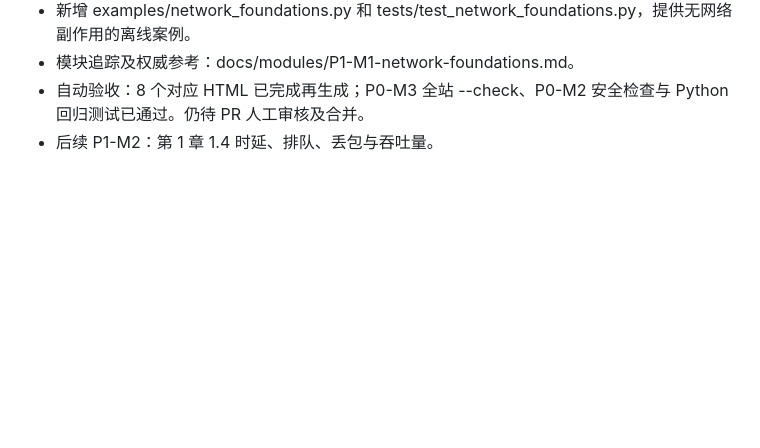
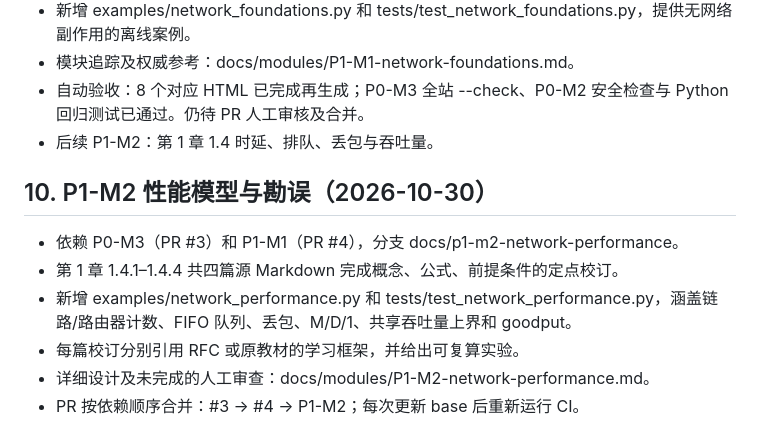
Before and after one commit to 1998x-stack/Computer_Networking, a Markdown page: docs/ROADMAP.md, the part around the change. Rendered like a GitHub page; blank space fills up the shorter version.

Commit message:
docs(roadmap): add P1-M2 performance module milestone

```diff
--- a/docs/ROADMAP.md
+++ b/docs/ROADMAP.md
@@ -113,3 +113,12 @@ P0-M1 已由 PR #1 合并到 main，自动化测试通过。P0-M2 已由 PR #2
 - 模块追踪及权威参考：docs/modules/P1-M1-network-foundations.md。
 - 自动验收：8 个对应 HTML 已完成再生成；P0-M3 全站 --check、P0-M2 安全检查与 Python 回归测试已通过。仍待 PR 人工审核及合并。
 - 后续 P1-M2：第 1 章 1.4 时延、排队、丢包与吞吐量。
+
+## 10. P1-M2 性能模型与勘误（2026-10-30）
+
+- 依赖 P0-M3（PR #3）和 P1-M1（PR #4），分支 docs/p1-m2-network-performance。
+- 第 1 章 1.4.1–1.4.4 共四篇源 Markdown 完成概念、公式、前提条件的定点校订。
+- 新增 examples/network_performance.py 和 tests/test_network_performance.py，涵盖链路/路由器计数、FIFO 队列、丢包、M/D/1、共享吞吐量上界和 goodput。
+- 每篇校订分别引用 RFC 或原教材的学习框架，并给出可复算实验。
+- 详细设计及未完成的人工审查：docs/modules/P1-M2-network-performance.md。
+- PR 按依赖顺序合并：#3 → #4 → P1-M2；每次更新 base 后重新运行 CI。
```
